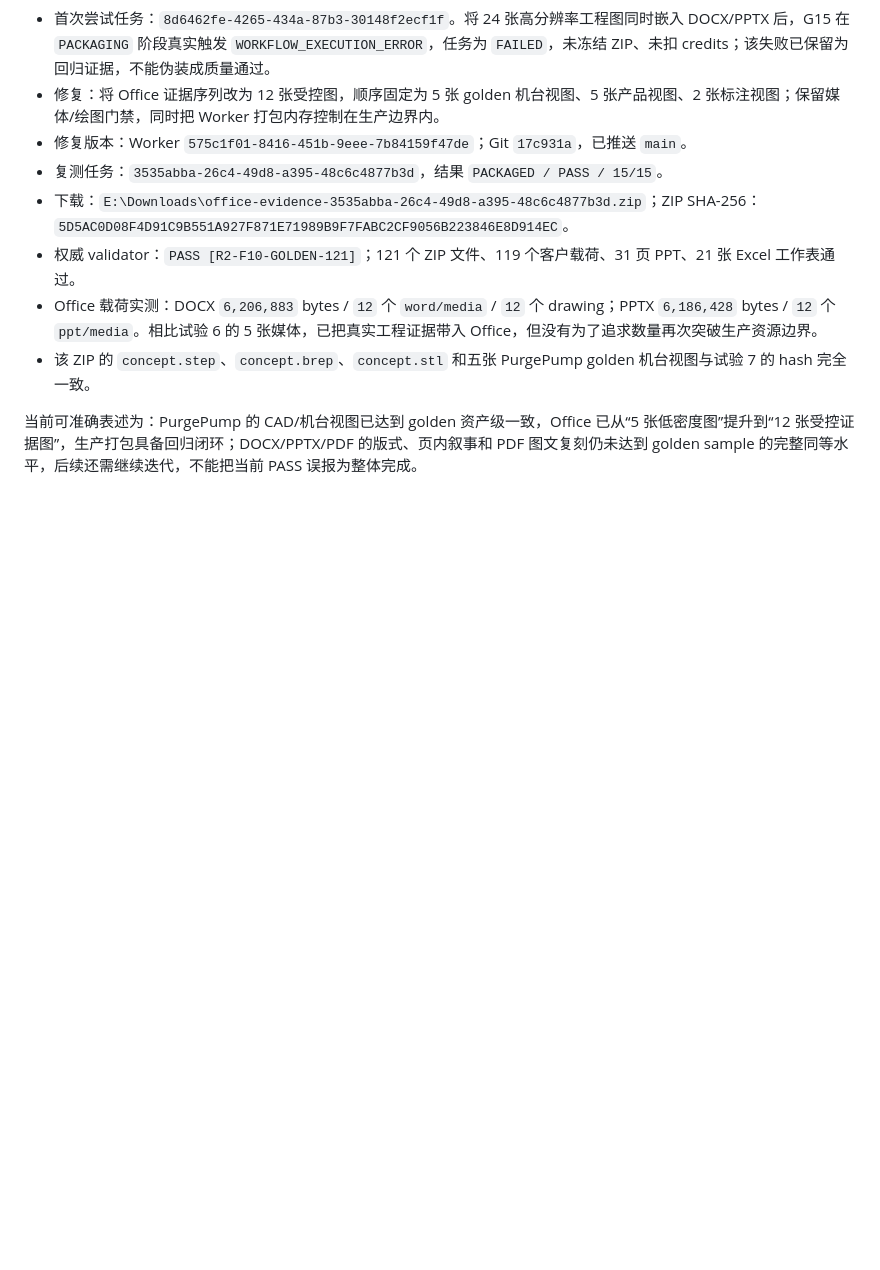
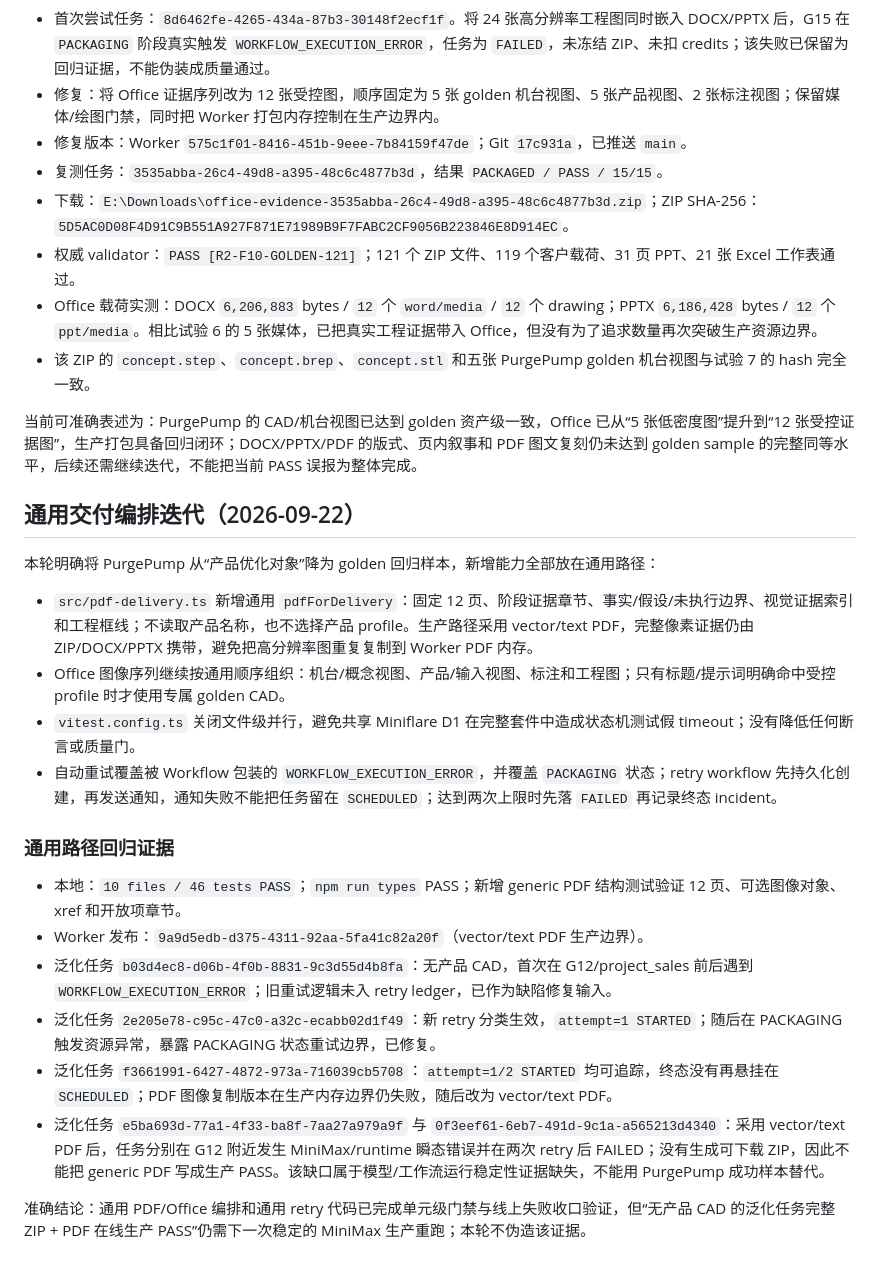
Before and after one commit to RuthlessCreature/Automation-Chief-Engineer, a Markdown page: docs/GOLDEN_DELIVERY_GAP_20260921.md, the part around the change. Drawn GitHub-style; blank space fills up the shorter version.

Commit message:
docs: record generic delivery iteration and retry evidence

```diff
--- a/docs/GOLDEN_DELIVERY_GAP_20260921.md
+++ b/docs/GOLDEN_DELIVERY_GAP_20260921.md
@@ -156,3 +156,23 @@
 - 该 ZIP 的 `concept.step`、`concept.brep`、`concept.stl` 和五张 PurgePump golden 机台视图与试验 7 的 hash 完全一致。
 
 当前可准确表述为：PurgePump 的 CAD/机台视图已达到 golden 资产级一致，Office 已从“5 张低密度图”提升到“12 张受控证据图”，生产打包具备回归闭环；DOCX/PPTX/PDF 的版式、页内叙事和 PDF 图文复刻仍未达到 golden sample 的完整同等水平，后续还需继续迭代，不能把当前 PASS 误报为整体完成。
+
+## 通用交付编排迭代（2026-09-22）
+
+本轮明确将 PurgePump 从“产品优化对象”降为 golden 回归样本，新增能力全部放在通用路径：
+
+- `src/pdf-delivery.ts` 新增通用 `pdfForDelivery`：固定 12 页、阶段证据章节、事实/假设/未执行边界、视觉证据索引和工程框线；不读取产品名称，也不选择产品 profile。生产路径采用 vector/text PDF，完整像素证据仍由 ZIP/DOCX/PPTX 携带，避免把高分辨率图重复复制到 Worker PDF 内存。
+- Office 图像序列继续按通用顺序组织：机台/概念视图、产品/输入视图、标注和工程图；只有标题/提示词明确命中受控 profile 时才使用专属 golden CAD。
+- `vitest.config.ts` 关闭文件级并行，避免共享 Miniflare D1 在完整套件中造成状态机测试假 timeout；没有降低任何断言或质量门。
+- 自动重试覆盖被 Workflow 包装的 `WORKFLOW_EXECUTION_ERROR`，并覆盖 `PACKAGING` 状态；retry workflow 先持久化创建，再发送通知，通知失败不能把任务留在 `SCHEDULED`；达到两次上限时先落 `FAILED` 再记录终态 incident。
+
+### 通用路径回归证据
+
+- 本地：`10 files / 46 tests PASS`；`npm run types` PASS；新增 generic PDF 结构测试验证 12 页、可选图像对象、xref 和开放项章节。
+- Worker 发布：`9a9d5edb-d375-4311-92aa-5fa41c82a20f`（vector/text PDF 生产边界）。
+- 泛化任务 `b03d4ec8-d06b-4f0b-8831-9c3d55d4b8fa`：无产品 CAD，首次在 G12/project_sales 前后遇到 `WORKFLOW_EXECUTION_ERROR`；旧重试逻辑未入 retry ledger，已作为缺陷修复输入。
+- 泛化任务 `2e205e78-c95c-47c0-a32c-ecabb02d1f49`：新 retry 分类生效，`attempt=1 STARTED`；随后在 PACKAGING 触发资源异常，暴露 PACKAGING 状态重试边界，已修复。
+- 泛化任务 `f3661991-6427-4872-973a-716039cb5708`：`attempt=1/2 STARTED` 均可追踪，终态没有再悬挂在 `SCHEDULED`；PDF 图像复制版本在生产内存边界仍失败，随后改为 vector/text PDF。
+- 泛化任务 `e5ba693d-77a1-4f33-ba8f-7aa27a979a9f` 与 `0f3eef61-6eb7-491d-9c1a-a565213d4340`：采用 vector/text PDF 后，任务分别在 G12 附近发生 MiniMax/runtime 瞬态错误并在两次 retry 后 FAILED；没有生成可下载 ZIP，因此不能把 generic PDF 写成生产 PASS。该缺口属于模型/工作流运行稳定性证据缺失，不能用 PurgePump 成功样本替代。
+
+准确结论：通用 PDF/Office 编排和通用 retry 代码已完成单元级门禁与线上失败收口验证，但“无产品 CAD 的泛化任务完整 ZIP + PDF 在线生产 PASS”仍需下一次稳定的 MiniMax 生产重跑；本轮不伪造该证据。
```
